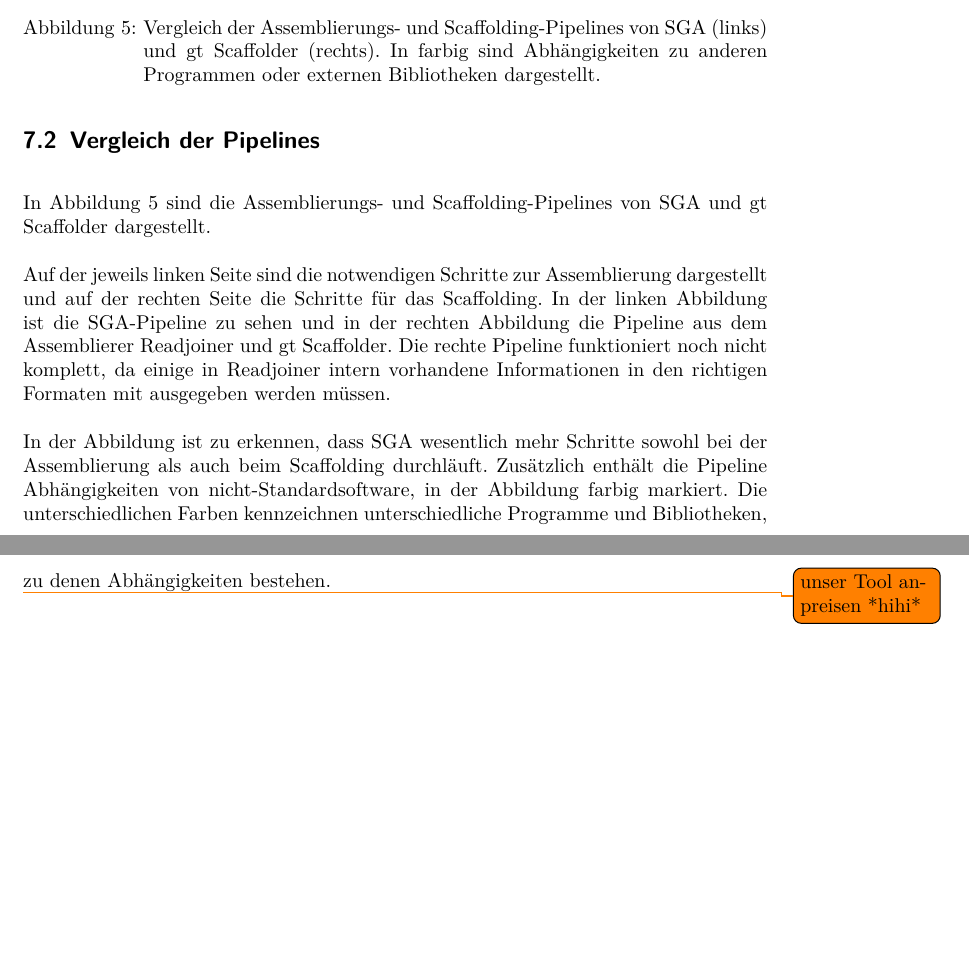
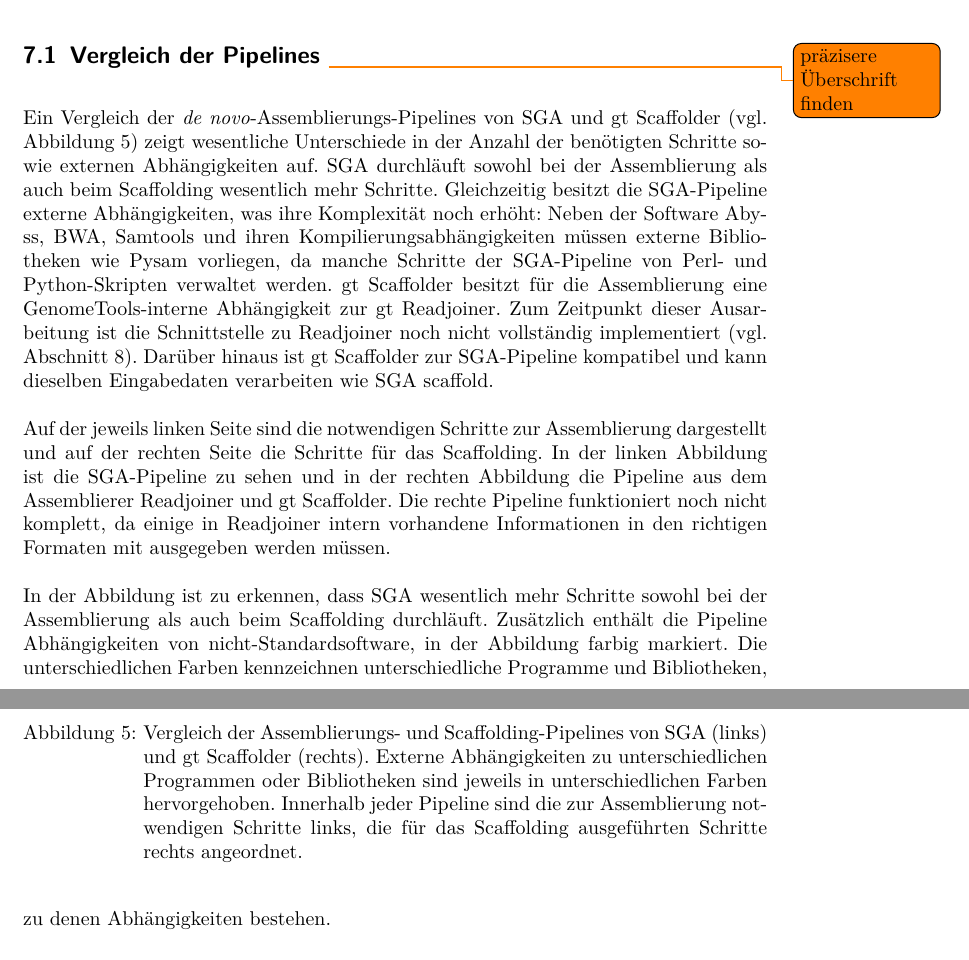
Before and after one commit to dorleosterode/gt-scaffold, a LaTeX paper (doc/ausarbeitung.tex): two parts of pages 15 and 16 of 23 before the commit and two parts of pages 14 and 15 of 23 after it, joined at a grey line, cut so that both start at the same text, the shorter picture padded with empty space. Compiled offline with pdfLaTeX.

Commit message:
Abschnitt 7: Vergleich der Pipelines umformuliert

```diff
--- a/doc/ausarbeitung.tex
+++ b/doc/ausarbeitung.tex
@@ -584,3 +584,4 @@ mögliche Erklärungen ergänzt.
 
 \section{Ergebnisse}
 
+\subsection{Vergleich der Pipelines \todo{präzisere Überschrift finden}}
@@ -626,9 +589,18 @@ assembliert, da gt Scaffolder auch die SGA Eingabeformate verwenden kann.
-\end{table}
-
-\subsection{Vergleich der Pipelines}
-
-In Abbildung \ref{abb: Pipeline} sind die Assemblierungs- und
-Scaffolding-Pipelines von SGA und gt Scaffolder dargestellt.
+Ein Vergleich der \textit{de novo}-Assemblierungs-Pipelines von SGA und gt
+Scaffolder (vgl. Abbildung~\ref{abb: Pipeline}) zeigt wesentliche Unterschiede
+in der Anzahl der benötigten Schritte sowie externen Abhängigkeiten auf.
+SGA durchläuft sowohl bei der Assemblierung als auch beim Scaffolding wesentlich
+mehr Schritte. Gleichzeitig besitzt die SGA-Pipeline externe Abhängigkeiten,
+was ihre Komplexität noch erhöht: Neben der Software Abyss, BWA, Samtools und
+ihren Kompilierungsabhängigkeiten müssen externe Bibliotheken wie Pysam
+vorliegen, da manche Schritte der SGA-Pipeline von Perl- und Python-Skripten
+verwaltet werden.
+gt Scaffolder besitzt für die Assemblierung eine GenomeTools-interne
+Abhängigkeit zur gt Readjoiner. Zum Zeitpunkt dieser Ausarbeitung ist die
+Schnittstelle zu Readjoiner noch nicht vollständig implementiert
+(vgl. Abschnitt~\ref{sec: Ausblick}). Darüber hinaus ist gt Scaffolder zur
+SGA-Pipeline kompatibel und kann dieselben Eingabedaten verarbeiten wie SGA
+scaffold.
 
 \begin{figure}
   \centering
@@ -682,8 +654,11 @@ Scaffolding-Pipelines von SGA und gt Scaffolder dargestellt.
     \end{minipage}
     \caption{\label{abb: Pipeline}Vergleich der Assemblierungs- und
       Scaffolding-Pipelines von SGA (links) und gt Scaffolder
-      (rechts). In farbig sind Abhängigkeiten zu anderen Programmen
-      oder externen Bibliotheken dargestellt.}
+      (rechts). Externe Abhängigkeiten zu unterschiedlichen Programmen
+      oder Bibliotheken sind jeweils in unterschiedlichen Farben
+      hervorgehoben. Innerhalb jeder Pipeline sind die zur Assemblierung
+      notwendigen Schritte links, die für das Scaffolding ausgeführten Schritte
+      rechts angeordnet.}
 \end{figure}
 
 Auf der jeweils linken Seite sind die notwendigen Schritte zur
@@ -701,4 +676,3 @@ nicht-Standardsoftware, in der Abbildung farbig markiert. Die
 unterschiedlichen Farben kennzeichnen unterschiedliche Programme und
 Bibliotheken, zu denen Abhängigkeiten bestehen.
 
-\todo{unser Tool anpreisen *hihi*}
```
Also changed, not shown: doc/ausarbeitung.tex (80 more changed lines).
